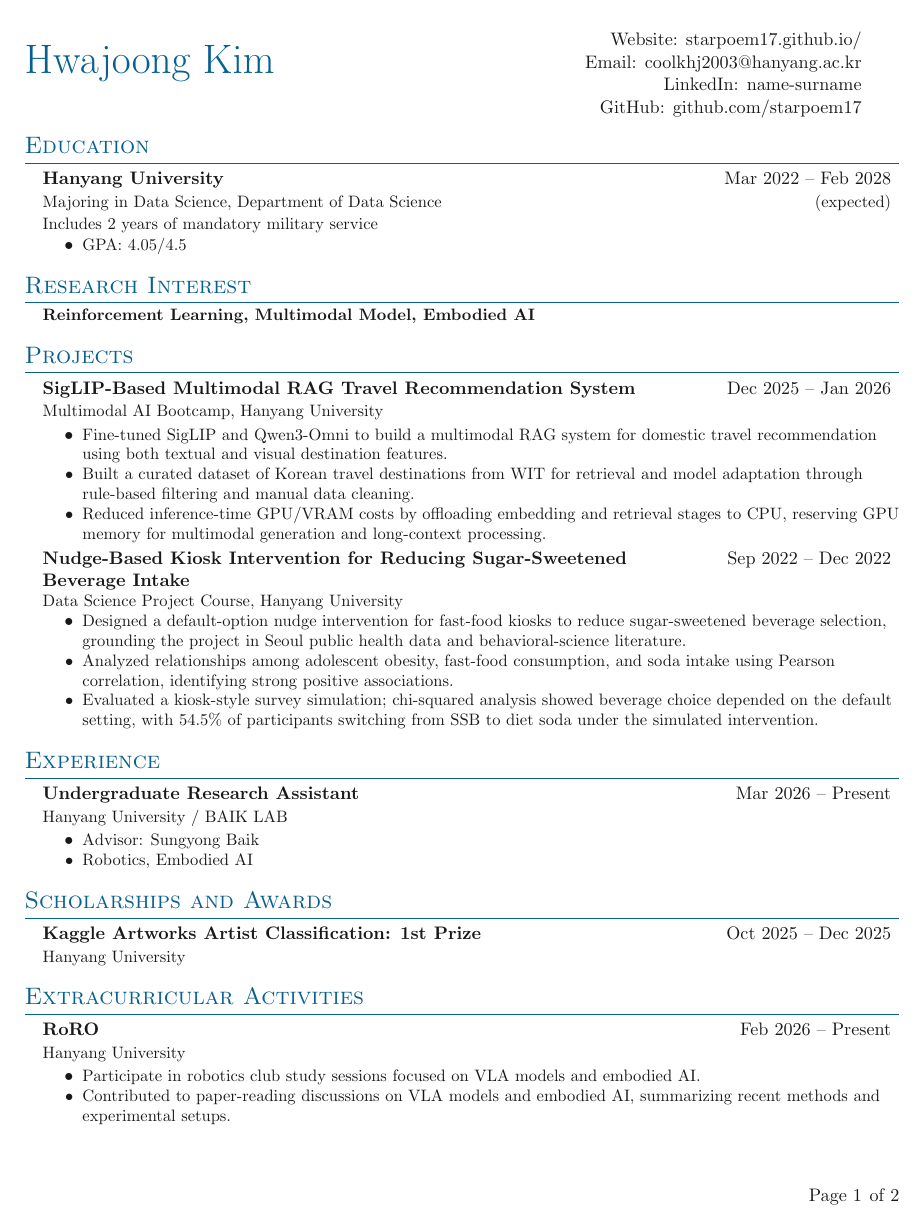
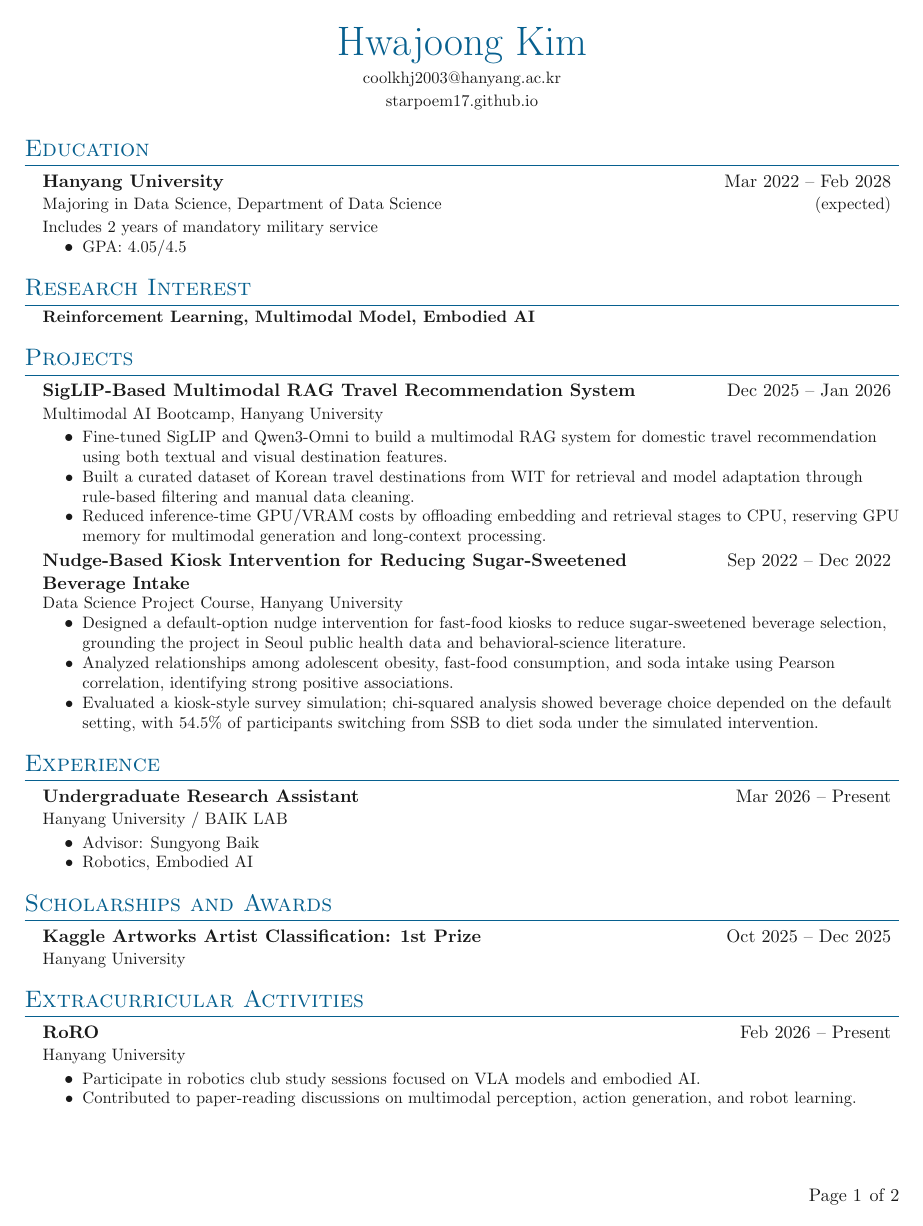
Before and after one commit to starpoem17/cv, a LaTeX document (main.tex, which reads sections/extracurricular.tex, simplecv.sty): page 1 of 2. Compiled offline with pdfLaTeX.

Commit message:
20260414-0224

```diff
--- a/main.tex
+++ b/main.tex
@@ -21,10 +21,8 @@
 
 % Heading
 \headinginline{Hwajoong Kim}{
-    Website: \website{starpoem17.github.io/} \\
-    Email: \email{coolkhj2003@hanyang.ac.kr} \\
-    LinkedIn: \linkedin{name-surname} \\
-    GitHub: \github{starpoem17}
+    \email{coolkhj2003@hanyang.ac.kr} \\[\cvHeaderLineGap]
+    \website{starpoem17.github.io}
 }
 
 % \headingphoto{Name Surname}{
--- a/sections/extracurricular.tex
+++ b/sections/extracurricular.tex
@@ -9,7 +9,7 @@
 {\renewcommand{\labelitemii}{\textbullet}
 \innerlist{
 	\entry{Participate in robotics club study sessions focused on VLA models and embodied AI.}
-	\entry{Contributed to paper-reading discussions on VLA models and embodied AI, summarizing recent methods and experimental setups.}
+	\entry{Contributed to paper-reading discussions on multimodal perception, action generation, and robot learning.}
 }
 }
 
--- a/simplecv.sty
+++ b/simplecv.sty
@@ -61,17 +61,19 @@
 % Dummy environment
 \newenvironment*{dummyenv}{}{}
 
+% Header spacing
+\newlength{\cvHeaderNameGap}
+\newlength{\cvHeaderLineGap}
+\setlength{\cvHeaderNameGap}{0.35\baselineskip}
+\setlength{\cvHeaderLineGap}{0.15\baselineskip}
+
 % Inline heading
-\newcommand{\headinginline}[2]{
-    \begin{minipage}[t]{0.60\textwidth}
-    \vspace*{\fill}
-    \Huge \textcolor{color-title}{#1}
-    \end{minipage}
-    \begin{minipage}[t]{0.35\textwidth}
-    \begin{flushright}
-    #2
-    \end{flushright}
-    \end{minipage}
+\newcommand{\headinginline}[2]{%
+    \begin{center}
+    {\Huge \textcolor{color-title}{#1}\par}
+    \vspace{\cvHeaderNameGap}
+    {\small #2\par}
+    \end{center}
 }
 
 % Photo heading
```
Also changed, not shown: 3 other files.
